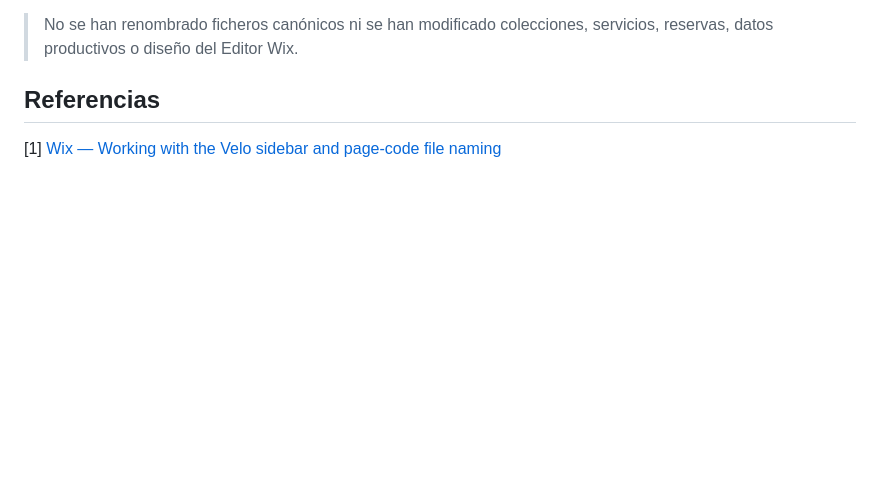
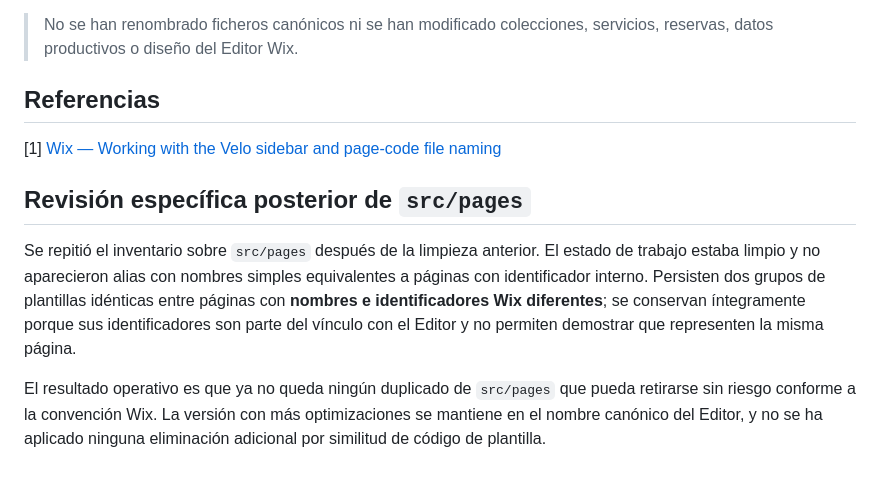
Before and after one commit to nachoortegazgz/marianmadrid2002, a Markdown page: docs/AUDITORIA_DUPLICADOS_Y_NOMBRES_WIX_2026-08-27.md, the part around the change. Drawn GitHub-style; blank space fills up the shorter version.

Commit message:
docs: confirm src pages duplicate review

```diff
--- a/docs/AUDITORIA_DUPLICADOS_Y_NOMBRES_WIX_2026-08-27.md
+++ b/docs/AUDITORIA_DUPLICADOS_Y_NOMBRES_WIX_2026-08-27.md
@@ -39,3 +39,9 @@ Antes de retirar los alias se confirmó que los contenidos eran idénticos, que
 ## Referencias
 
 [1] [Wix — Working with the Velo sidebar and page-code file naming](https://support.wix.com/en/article/velo-working-with-the-velo-sidebar)
+
+## Revisión específica posterior de `src/pages`
+
+Se repitió el inventario sobre `src/pages` después de la limpieza anterior. El estado de trabajo estaba limpio y no aparecieron alias con nombres simples equivalentes a páginas con identificador interno. Persisten dos grupos de plantillas idénticas entre páginas con **nombres e identificadores Wix diferentes**; se conservan íntegramente porque sus identificadores son parte del vínculo con el Editor y no permiten demostrar que representen la misma página.
+
+El resultado operativo es que ya no queda ningún duplicado de `src/pages` que pueda retirarse sin riesgo conforme a la convención Wix. La versión con más optimizaciones se mantiene en el nombre canónico del Editor, y no se ha aplicado ninguna eliminación adicional por similitud de código de plantilla.
```
